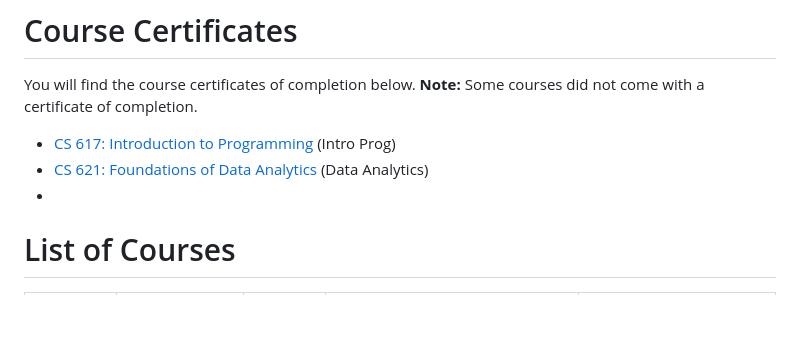
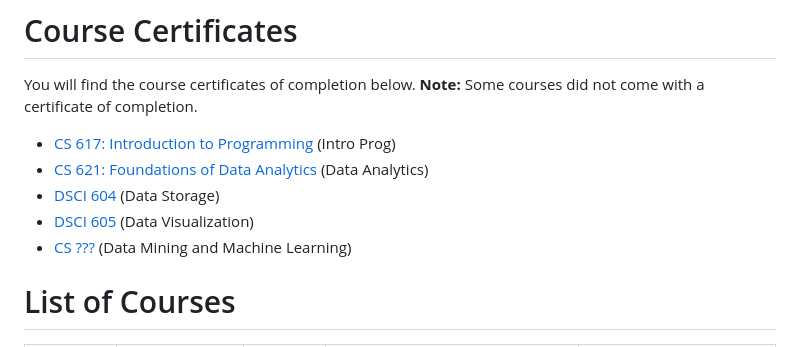
Before and after one commit to HeinoPortfolio/MS_Comp_Sci, a Markdown page: README.md, the part around the change. Drawn GitHub-style; blank space fills up the shorter version.

```diff
--- a/README.md
+++ b/README.md
@@ -11,7 +11,9 @@ You will find the course certificates of completion below.  **Note:** Some cours
 
 - [CS 617: Introduction to Programming](https://coursera.org/share/14866efec2f99f64d96823093dbc3aa7) (Intro Prog)
 - [CS 621: Foundations of Data Analytics](https://www.coursera.org/account/accomplishments/verify/2E61BDHUK52A) (Data Analytics)
--
+- [DSCI 604]() (Data Storage)
+- [DSCI 605]() (Data Visualization)
+- [CS ???]() (Data Mining and Machine Learning)
 
 # List of Courses
 
```
